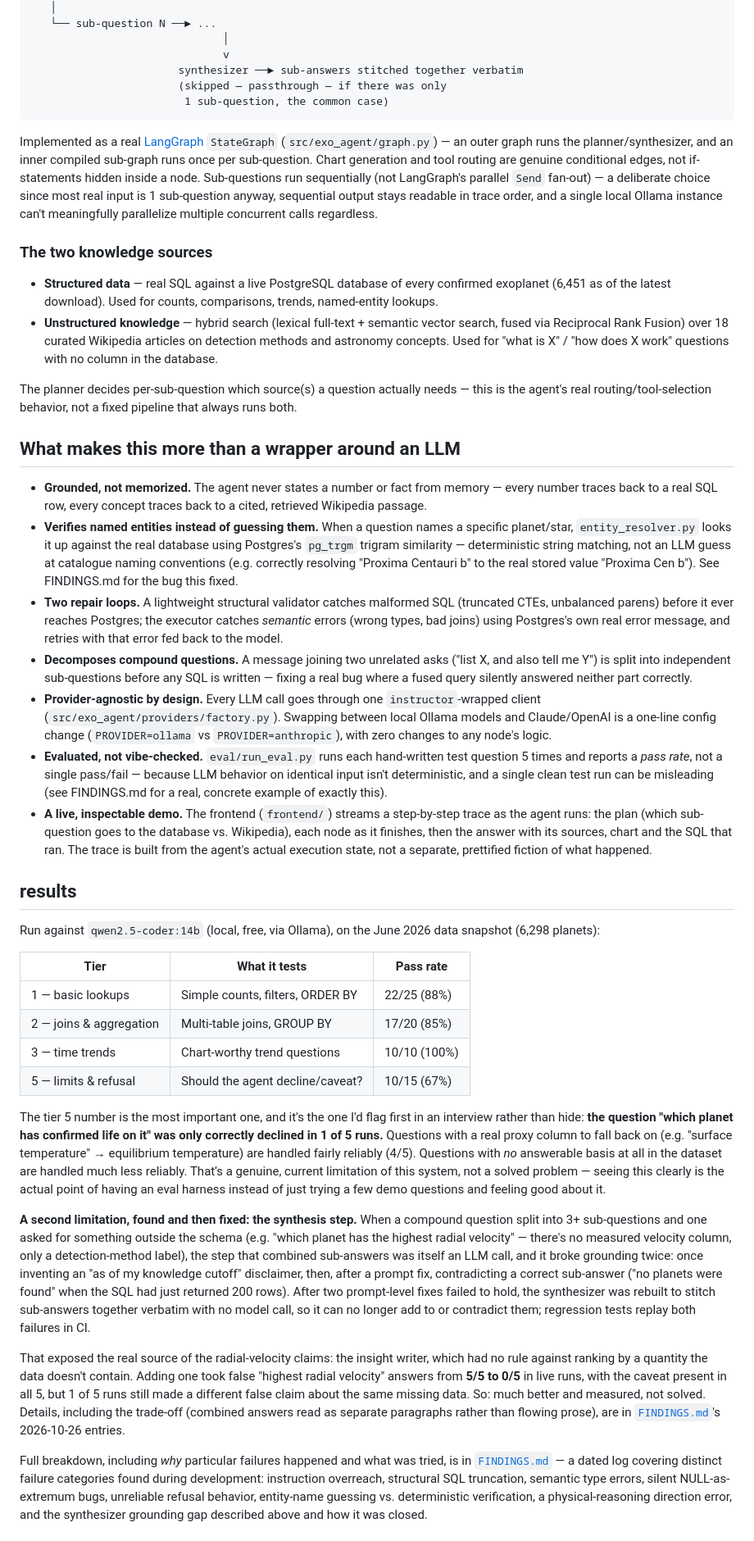
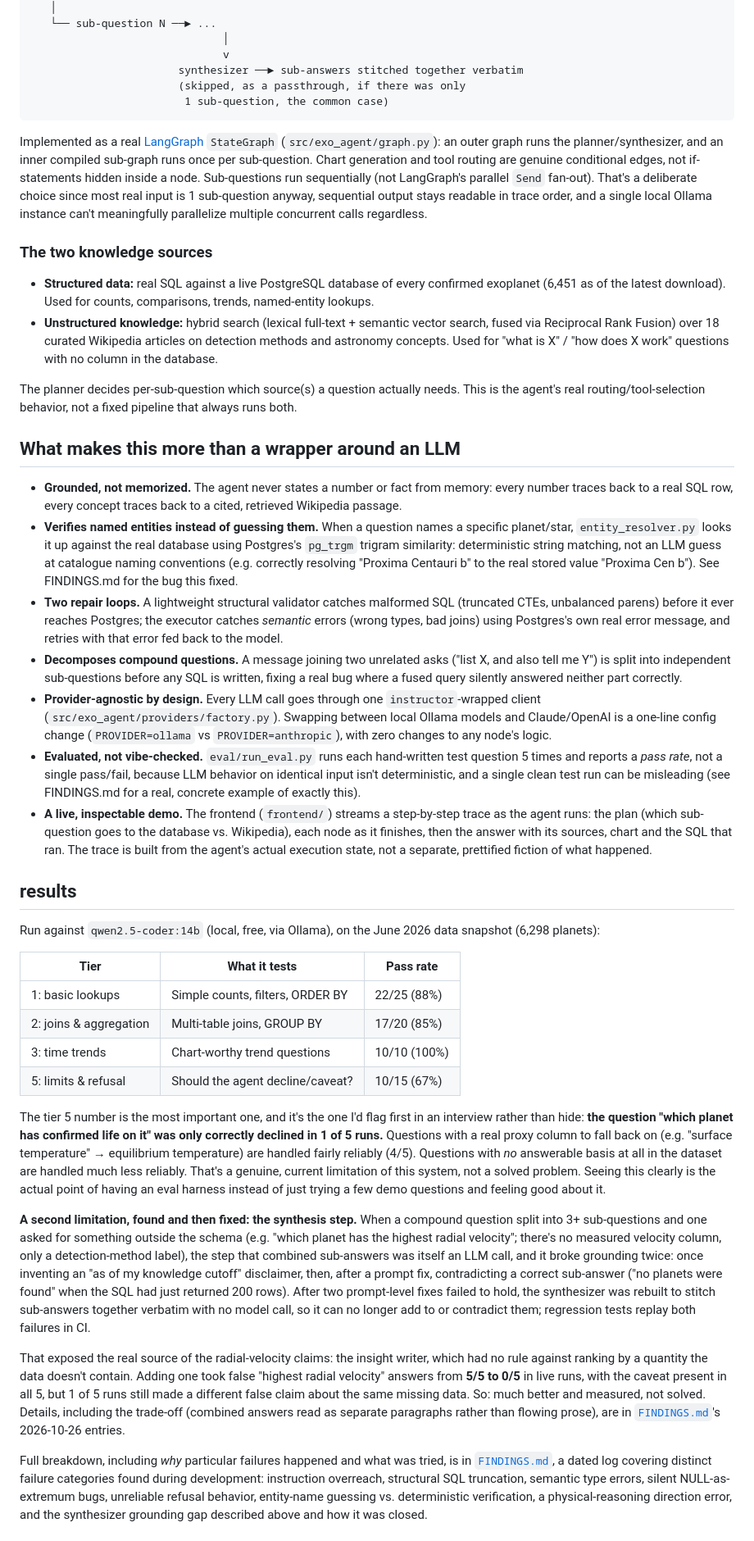
Before and after one commit to yashbagia1708/exo-agent, a Markdown page: README.md, the part around the change printed below. Shown: that part at 82% size. Drawn GitHub-style.

````diff
--- a/README.md
+++ b/README.md
@@ -69,43 +87,43 @@ planner ──► decomposes into 1-N sub-questions, each independently routed
                               │
                               v
                        synthesizer ──► sub-answers stitched together verbatim
-                       (skipped — passthrough — if there was only
+                       (skipped, as a passthrough, if there was only
                         1 sub-question, the common case)
 ```
 
 Implemented as a real [LangGraph](https://github.com/langchain-ai/langgraph)
-`StateGraph` (`src/exo_agent/graph.py`) — an outer graph runs the
+`StateGraph` (`src/exo_agent/graph.py`): an outer graph runs the
 planner/synthesizer, and an inner compiled sub-graph runs once per
 sub-question. Chart generation and tool routing are genuine conditional
 edges, not if-statements hidden inside a node. Sub-questions run
-sequentially (not LangGraph's parallel `Send` fan-out) — a deliberate
+sequentially (not LangGraph's parallel `Send` fan-out). That's a deliberate
 choice since most real input is 1 sub-question anyway, sequential output
 stays readable in trace order, and a single local Ollama instance can't
 meaningfully parallelize multiple concurrent calls regardless.
 
 ### The two knowledge sources
 
-- **Structured data** — real SQL against a live PostgreSQL database of
+- **Structured data:** real SQL against a live PostgreSQL database of
   every confirmed exoplanet (6,451 as of the latest download). Used for counts, comparisons, trends,
   named-entity lookups.
-- **Unstructured knowledge** — hybrid search (lexical full-text +
+- **Unstructured knowledge:** hybrid search (lexical full-text +
   semantic vector search, fused via Reciprocal Rank Fusion) over 18
   curated Wikipedia articles on detection methods and astronomy concepts.
   Used for "what is X" / "how does X work" questions with no column in
   the database.
 
 The planner decides per-sub-question which source(s) a question actually
-needs — this is the agent's real routing/tool-selection behavior, not a
+needs. This is the agent's real routing/tool-selection behavior, not a
 fixed pipeline that always runs both.
 
 ## What makes this more than a wrapper around an LLM
 
 - **Grounded, not memorized.** The agent never states a number or fact
-  from memory — every number traces back to a real SQL row, every
+  from memory: every number traces back to a real SQL row, every
   concept traces back to a cited, retrieved Wikipedia passage.
 - **Verifies named entities instead of guessing them.** When a question
   names a specific planet/star, `entity_resolver.py` looks it up against
-  the real database using Postgres's `pg_trgm` trigram similarity —
+  the real database using Postgres's `pg_trgm` trigram similarity:
   deterministic string matching, not an LLM guess at catalogue naming
   conventions (e.g. correctly resolving "Proxima Centauri b" to the real
   stored value "Proxima Cen b"). See FINDINGS.md for the bug this fixed.
@@ -116,7 +134,7 @@ fixed pipeline that always runs both.
   that error fed back to the model.
 - **Decomposes compound questions.** A message joining two unrelated
   asks ("list X, and also tell me Y") is split into independent
-  sub-questions before any SQL is written — fixing a real bug where a
+  sub-questions before any SQL is written, fixing a real bug where a
   fused query silently answered neither part correctly.
 - **Provider-agnostic by design.** Every LLM call goes through one
   `instructor`-wrapped client (`src/exo_agent/providers/factory.py`).
@@ -125,7 +143,7 @@ fixed pipeline that always runs both.
   changes to any node's logic.
 - **Evaluated, not vibe-checked.** `eval/run_eval.py` runs each
   hand-written test question 5 times and reports a *pass rate*, not a
-  single pass/fail — because LLM behavior on identical input isn't
+  single pass/fail, because LLM behavior on identical input isn't
   deterministic, and a single clean test run can be misleading (see
   FINDINGS.md for a real, concrete example of exactly this).
 - **A live, inspectable demo.** The frontend (`frontend/`) streams a
@@ -142,10 +160,10 @@ Run against `qwen2.5-coder:14b` (local, free, via Ollama), on the June
 
 | Tier | What it tests | Pass rate |
 |---|---|---|
-| 1 — basic lookups | Simple counts, filters, ORDER BY | 22/25 (88%) |
-| 2 — joins & aggregation | Multi-table joins, GROUP BY | 17/20 (85%) |
-| 3 — time trends | Chart-worthy trend questions | 10/10 (100%) |
-| 5 — limits & refusal | Should the agent decline/caveat? | 10/15 (67%) |
+| 1: basic lookups | Simple counts, filters, ORDER BY | 22/25 (88%) |
+| 2: joins & aggregation | Multi-table joins, GROUP BY | 17/20 (85%) |
+| 3: time trends | Chart-worthy trend questions | 10/10 (100%) |
+| 5: limits & refusal | Should the agent decline/caveat? | 10/15 (67%) |
 
 The tier 5 number is the most important one, and it's the one I'd flag
 first in an interview rather than hide: **the question "which planet has
@@ -154,13 +172,13 @@ Questions with a real proxy column to fall back on (e.g. "surface
 temperature" → equilibrium temperature) are handled fairly reliably (4/5).
 Questions with *no* answerable basis at all in the dataset are handled
 much less reliably. That's a genuine, current limitation of this system,
-not a solved problem — seeing this clearly is the actual point of having
+not a solved problem. Seeing this clearly is the actual point of having
 an eval harness instead of just trying a few demo questions and feeling
 good about it.
 
 **A second limitation, found and then fixed: the synthesis step.** When a
 compound question split into 3+ sub-questions and one asked for something
-outside the schema (e.g. "which planet has the highest radial velocity" —
+outside the schema (e.g. "which planet has the highest radial velocity";
 there's no measured velocity column, only a detection-method label), the
 step that combined sub-answers was itself an LLM call, and it broke
 grounding twice: once inventing an "as of my knowledge cutoff" disclaimer,
@@ -180,7 +198,7 @@ much better and measured, not solved. Details, including the trade-off
 prose), are in [`FINDINGS.md`](./FINDINGS.md)'s 2026-10-26 entries.
 
 Full breakdown, including *why* particular failures happened and what
-was tried, is in [`FINDINGS.md`](./FINDINGS.md) — a dated log covering
+was tried, is in [`FINDINGS.md`](./FINDINGS.md), a dated log covering
 distinct failure categories found during development: instruction
 overreach, structural SQL truncation, semantic type errors, silent
 NULL-as-extremum bugs, unreliable refusal behavior, entity-name guessing
````
Also changed, not shown: other parts of README.md (+31 -12 lines), docs/screenshots/chart.png (added), docs/screenshots/compound.png (added), docs/screenshots/home.png (added).
